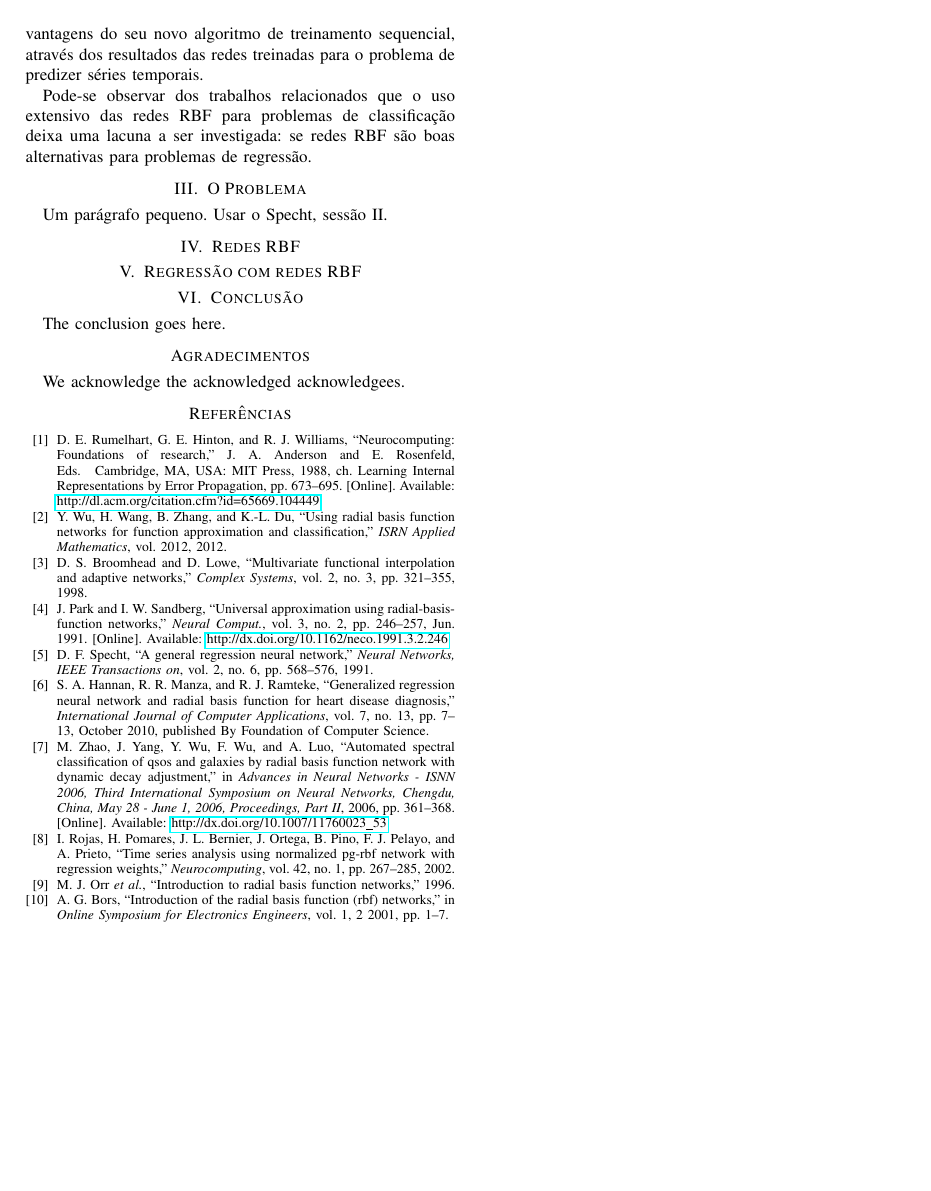
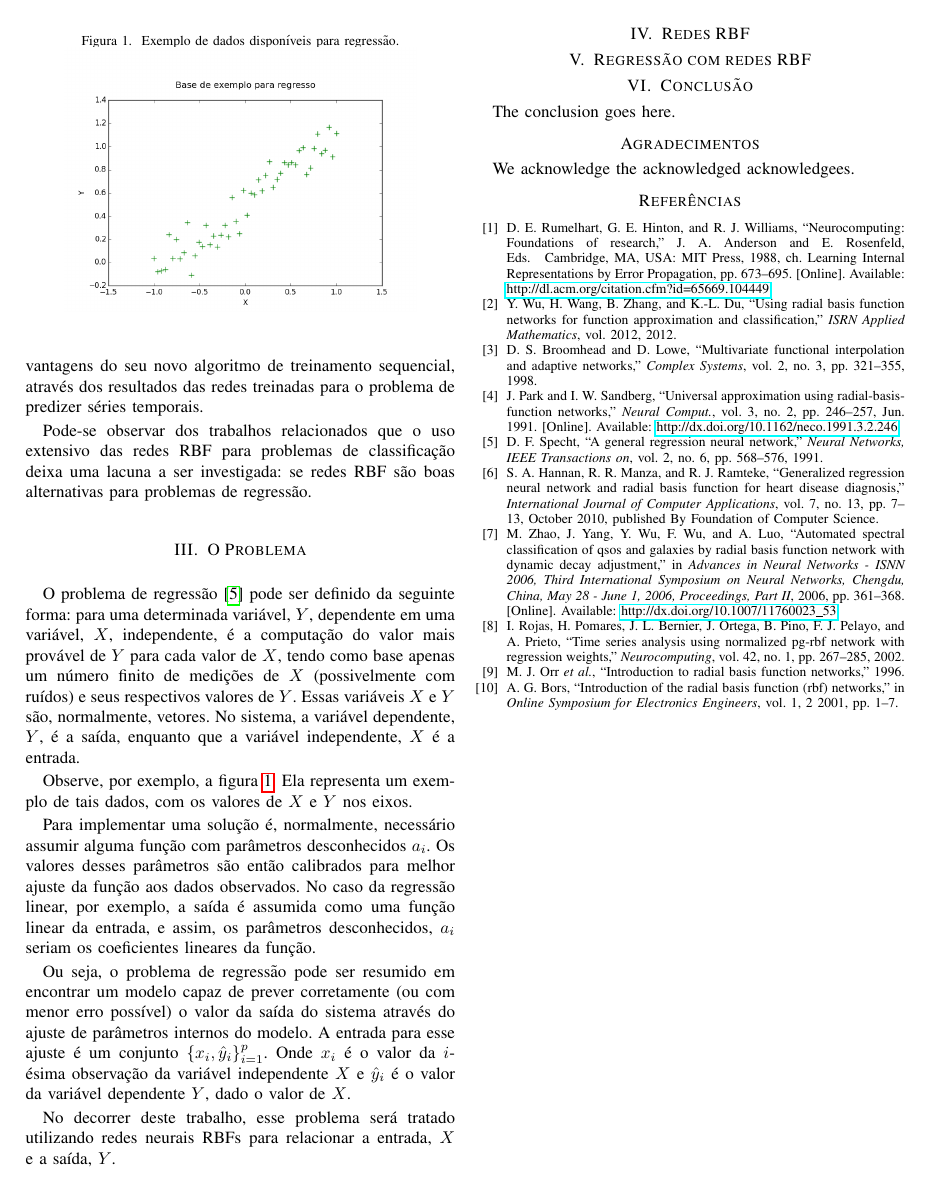
Before and after one commit to jerfsonbruno/pyRecog, a LaTeX paper (paper/artigo.tex): page 2 of 2. Compiled offline with pdfLaTeX.

Commit message:
Added Problem section to paper

```diff
--- a/paper/artigo.tex
+++ b/paper/artigo.tex
@@ -140,10 +140,44 @@ se redes \ac*{rbf} são boas alternativas para problemas de regressão.
 \section{O Problema}
 \label{problema}
 
-Um parágrafo pequeno. Usar o Specht, sessão II.
+O problema de regressão \cite{specht1991general} pode ser definido da seguinte
+forma: para uma determinada variável, $Y$, dependente em uma variável, $X$,
+independente, é a computação do valor mais provável de $Y$ para cada valor de
+$X$, tendo como base apenas um número finito de medições de $X$ (possivelmente
+com ruídos) e seus respectivos valores de $Y$. Essas variáveis $X$ e $Y$ são,
+normalmente, vetores. No sistema, a variável dependente, $Y$, é a saída,
+enquanto que a variável independente, $X$ é a entrada.
+
+Observe, por exemplo, a figura \ref{fig:regressao}. Ela representa um exemplo
+de tais dados, com os valores de $X$ e $Y$ nos eixos.
+
+\begin{figure}[t]
+	\caption{Exemplo de dados disponíveis para regressão.}
+	\label{fig:regressao}
+	\centering
+	\includegraphics[width=0.40\textwidth]{regression_data_example}
+\end{figure}
+
+Para implementar uma solução é, normalmente, necessário assumir alguma função
+com parâmetros desconhecidos $a_{i}$. Os valores desses parâmetros são então
+calibrados para melhor ajuste da função aos dados observados. No caso da
+regressão linear, por exemplo, a saída é assumida como uma função linear da
+entrada, e assim, os parâmetros desconhecidos, $a_{i}$ seriam os coeficientes
+lineares da função.
+
+Ou seja, o problema de regressão pode ser resumido em encontrar um modelo capaz
+de prever corretamente (ou com menor erro possível) o valor da saída do sistema
+através do ajuste de parâmetros internos do modelo. A entrada para esse ajuste é
+um conjunto $\{x_{i}, \hat{y}_{i}\}_{i=1}^{p}$. Onde $x_{i}$ é o valor da
+$i$-ésima observação da variável independente $X$ e $\hat{y}_{i}$ é o valor da
+variável dependente $Y$, dado o valor de $X$.
+
+No decorrer deste trabalho, esse problema será tratado utilizando redes neurais
+\acp*{rbf} para relacionar a entrada, $X$ e a saída, $Y$.
 
 \section{Redes RBF}
 \label{rbf}
+
 
 \section{Regressão com redes RBF}
 \label{resultados}
```
Also changed, not shown: paper/regression_data_example.png (added).
